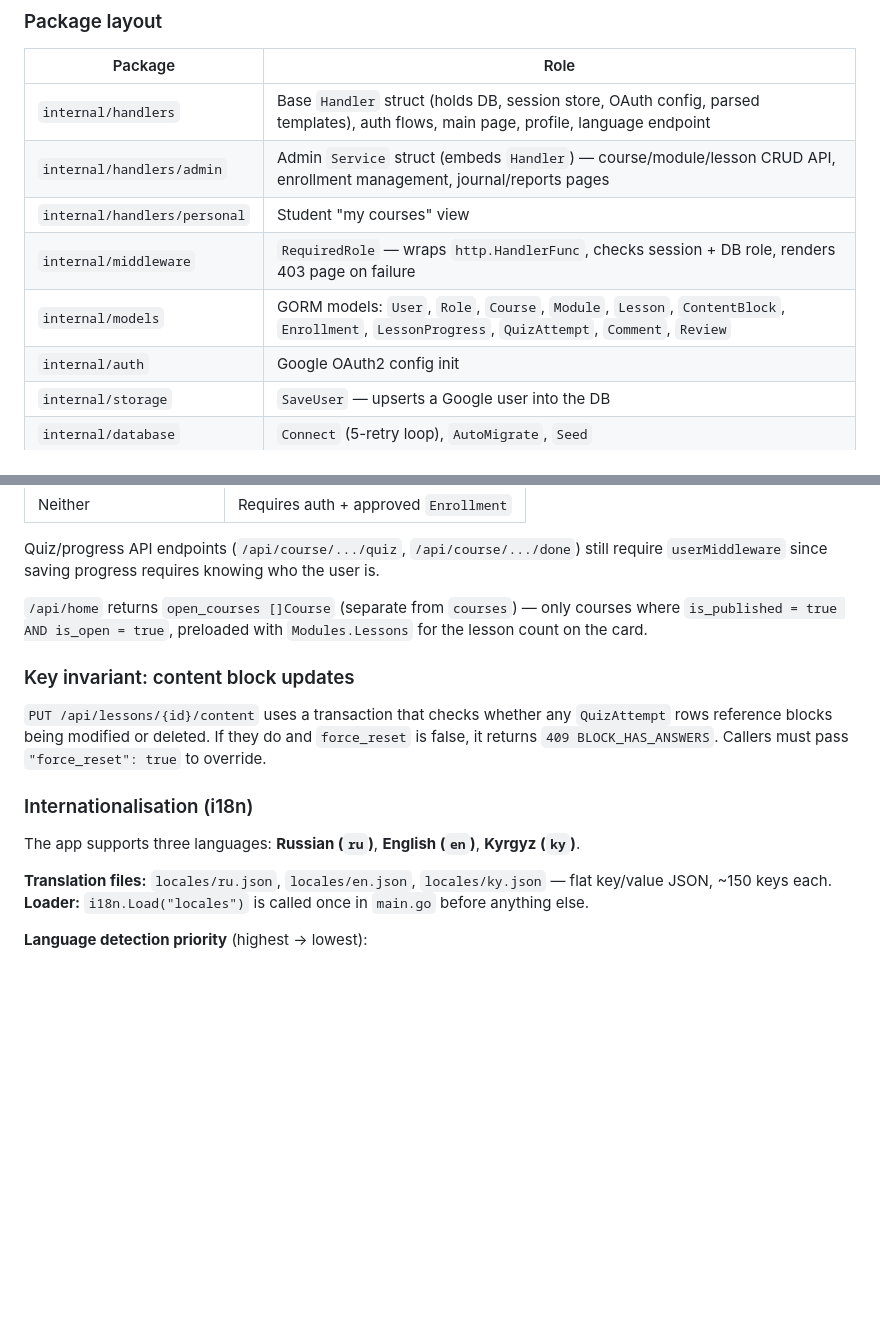
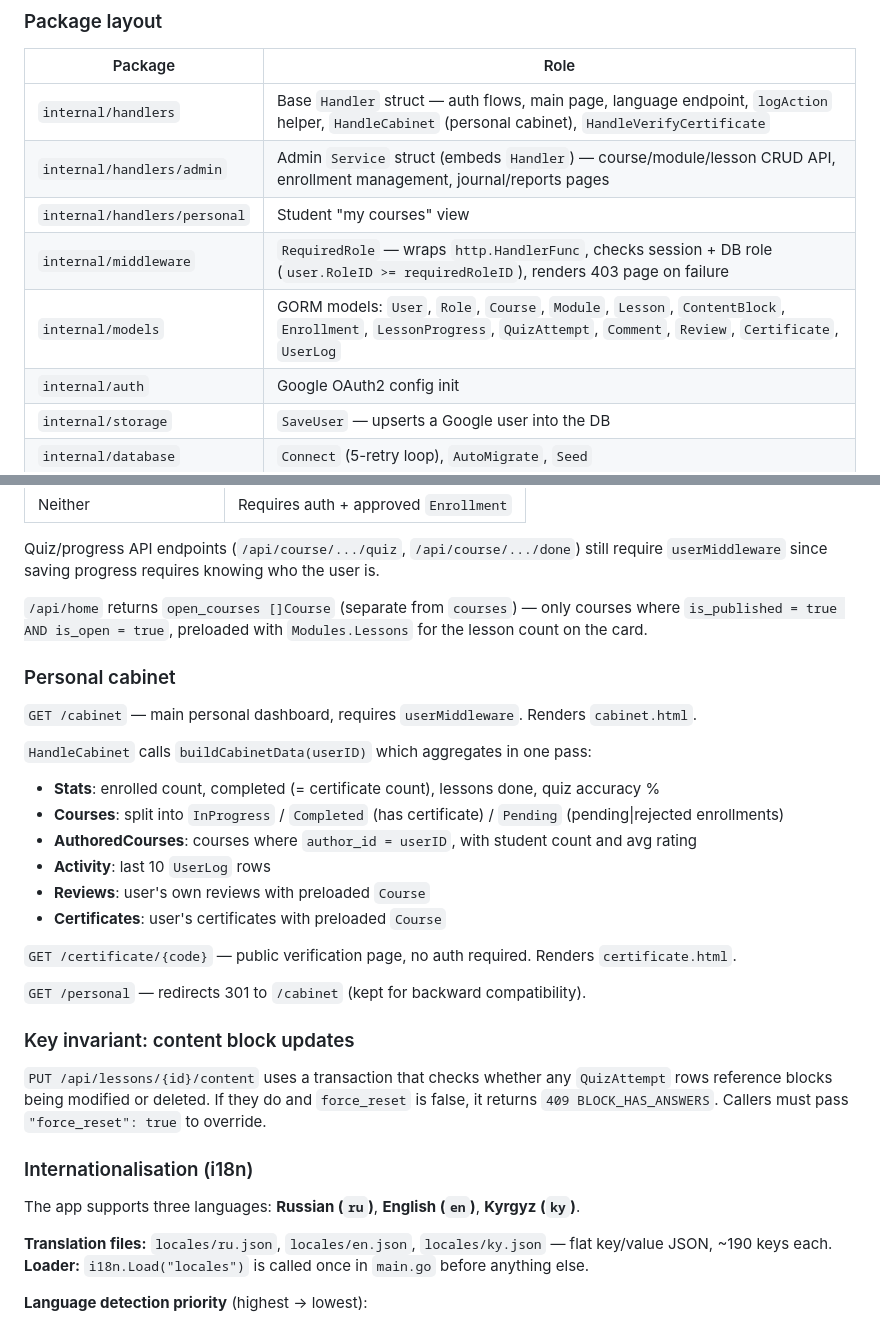
Before and after one commit to kalilovnurbolot/CoursePlatform, a Markdown page: CLAUDE.md, 2 parts joined by grey strips. Drawn GitHub-style; blank space fills up the shorter version.

Commit message:
docs: update CLAUDE.md with cabinet, certificate, logging, and role-based middleware documentation

```diff
--- a/CLAUDE.md
+++ b/CLAUDE.md
@@ -34,11 +34,11 @@ This is a Go web application using `gorilla/mux` for routing, `gorm` with Postgr
 
 | Package | Role |
 |---|---|
-| `internal/handlers` | Base `Handler` struct (holds DB, session store, OAuth config, parsed templates), auth flows, main page, profile, language endpoint |
+| `internal/handlers` | Base `Handler` struct — auth flows, main page, language endpoint, `logAction` helper, `HandleCabinet` (personal cabinet), `HandleVerifyCertificate` |
 | `internal/handlers/admin` | Admin `Service` struct (embeds `Handler`) — course/module/lesson CRUD API, enrollment management, journal/reports pages |
 | `internal/handlers/personal` | Student "my courses" view |
-| `internal/middleware` | `RequiredRole` — wraps `http.HandlerFunc`, checks session + DB role, renders 403 page on failure |
-| `internal/models` | GORM models: `User`, `Role`, `Course`, `Module`, `Lesson`, `ContentBlock`, `Enrollment`, `LessonProgress`, `QuizAttempt`, `Comment`, `Review` |
+| `internal/middleware` | `RequiredRole` — wraps `http.HandlerFunc`, checks session + DB role (`user.RoleID >= requiredRoleID`), renders 403 page on failure |
+| `internal/models` | GORM models: `User`, `Role`, `Course`, `Module`, `Lesson`, `ContentBlock`, `Enrollment`, `LessonProgress`, `QuizAttempt`, `Comment`, `Review`, `Certificate`, `UserLog` |
 | `internal/auth` | Google OAuth2 config init |
 | `internal/storage` | `SaveUser` — upserts a Google user into the DB |
 | `internal/database` | `Connect` (5-retry loop), `AutoMigrate`, `Seed` |
@@ -90,6 +94,22 @@ Quiz/progress API endpoints (`/api/course/.../quiz`, `/api/course/.../done`) sti
 
 `/api/home` returns `open_courses []Course` (separate from `courses`) — only courses where `is_published = true AND is_open = true`, preloaded with `Modules.Lessons` for the lesson count on the card.
 
+### Personal cabinet
+
+`GET /cabinet` — main personal dashboard, requires `userMiddleware`. Renders `cabinet.html`.
+
+`HandleCabinet` calls `buildCabinetData(userID)` which aggregates in one pass:
+- **Stats**: enrolled count, completed (= certificate count), lessons done, quiz accuracy %
+- **Courses**: split into `InProgress` / `Completed` (has certificate) / `Pending` (pending|rejected enrollments)
+- **AuthoredCourses**: courses where `author_id = userID`, with student count and avg rating
+- **Activity**: last 10 `UserLog` rows
+- **Reviews**: user's own reviews with preloaded `Course`
+- **Certificates**: user's certificates with preloaded `Course`
+
+`GET /certificate/{code}` — public verification page, no auth required. Renders `certificate.html`.
+
+`GET /personal` — redirects 301 to `/cabinet` (kept for backward compatibility).
+
 ### Key invariant: content block updates
 
 `PUT /api/lessons/{id}/content` uses a transaction that checks whether any `QuizAttempt` rows reference blocks being modified or deleted. If they do and `force_reset` is false, it returns `409 BLOCK_HAS_ANSWERS`. Callers must pass `"force_reset": true` to override.
@@ -98,7 +118,7 @@ Quiz/progress API endpoints (`/api/course/.../quiz`, `/api/course/.../done`) sti
 
 The app supports three languages: **Russian (`ru`)**, **English (`en`)**, **Kyrgyz (`ky`)**.
 
-**Translation files:** `locales/ru.json`, `locales/en.json`, `locales/ky.json` — flat key/value JSON, ~150 keys each.
+**Translation files:** `locales/ru.json`, `locales/en.json`, `locales/ky.json` — flat key/value JSON, ~190 keys each.
 **Loader:** `i18n.Load("locales")` is called once in `main.go` before anything else.
 
 **Language detection priority** (highest → lowest):
```
Also changed, not shown: other parts of CLAUDE.md (+5 -1 lines).
